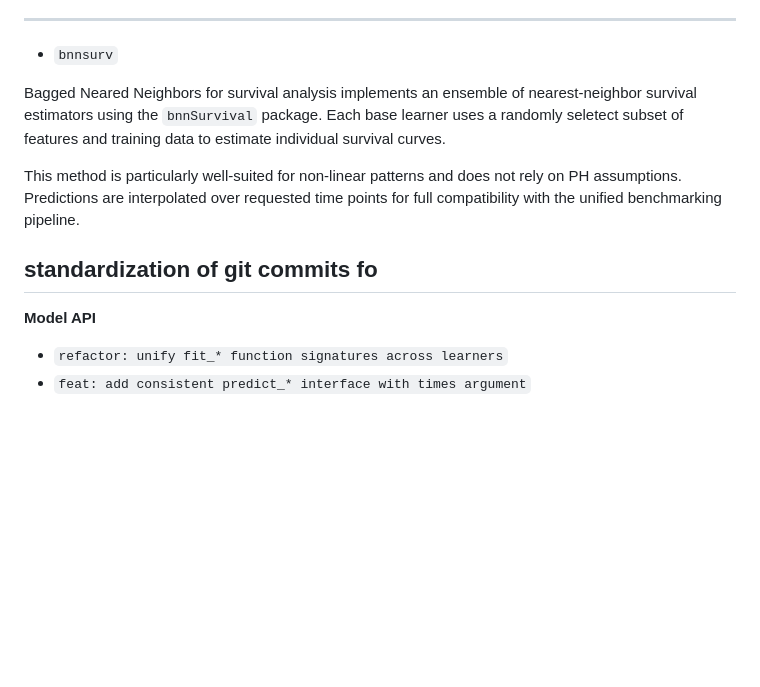
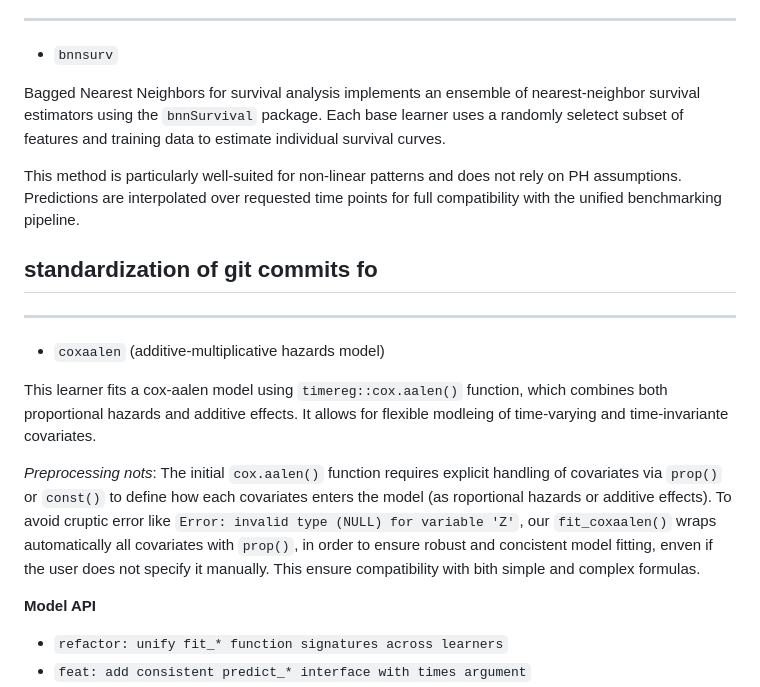
Before and after one commit to ielbadisy/survalis, a Markdown page: README.md, the part around the change. Drawn GitHub-style; blank space fills up the shorter version.

Commit message:
add short description about `cox_aalen`

```diff
--- a/README.md
+++ b/README.md
@@ -120,11 +120,20 @@ The `flexsurv` learner fits fully parametric survival models (e.g. weibull, log-
 
 - `bnnsurv`
 
-Bagged Neared Neighbors for survival analysis implements an ensemble of nearest-neighbor survival estimators using the `bnnSurvival` package. Each base learner uses a randomly seletect subset of features and training data to estimate individual survival curves.
+Bagged Nearest Neighbors for survival analysis implements an ensemble of nearest-neighbor survival estimators using the `bnnSurvival` package. Each base learner uses a randomly seletect subset of features and training data to estimate individual survival curves.
 
 This method is particularly well-suited for non-linear patterns and does not rely on PH assumptions. Predictions are interpolated over requested time points for full compatibility with the unified benchmarking pipeline.
 
 ## standardization of git commits fo
+
+
+---
+
+- `coxaalen` (additive-multiplicative hazards model)
+
+This learner fits a cox-aalen model using `timereg::cox.aalen()` function, which combines both proportional hazards and additive effects. It allows for flexible modleing of time-varying and time-invariante covariates.
+
+_Preprocessing nots_: The initial `cox.aalen()` function requires explicit handling of covariates via `prop()` or `const()` to define how each covariates enters the model (as roportional hazards or additive effects). To avoid cruptic error like `Error: invalid type (NULL) for variable 'Z'`, our `fit_coxaalen()` wraps automatically all covariates with `prop()`, in order to ensure robust and concistent model fitting, enven if the user does not specify it manually. This ensure compatibility with bith simple and complex formulas.
 
 
 **Model API**
```
